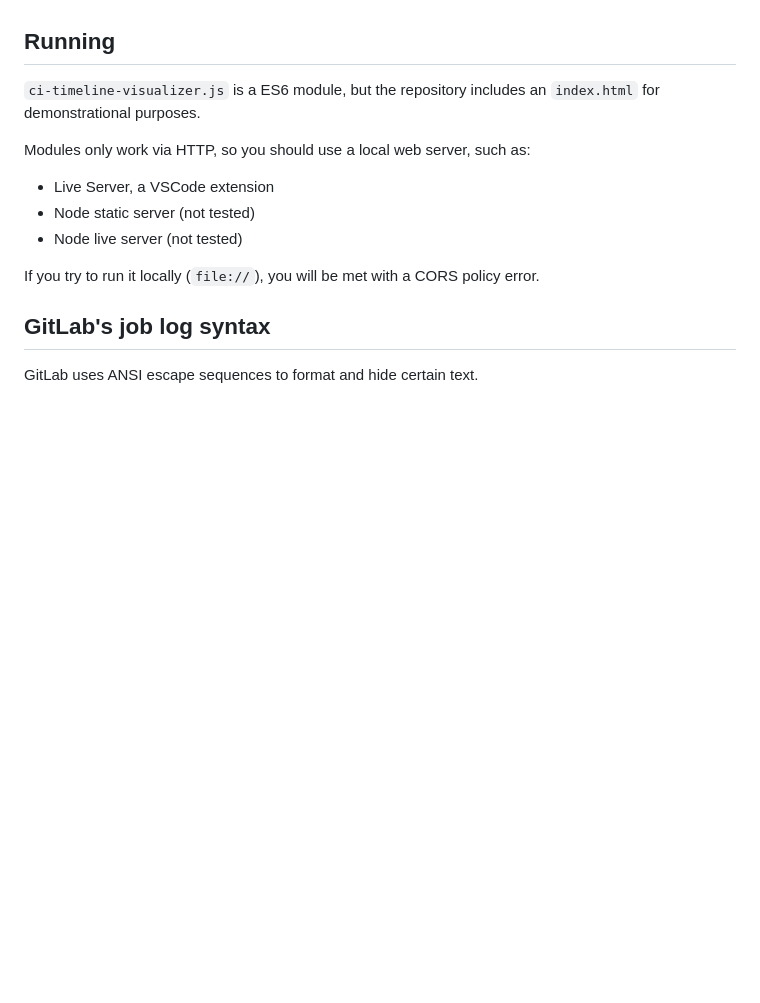
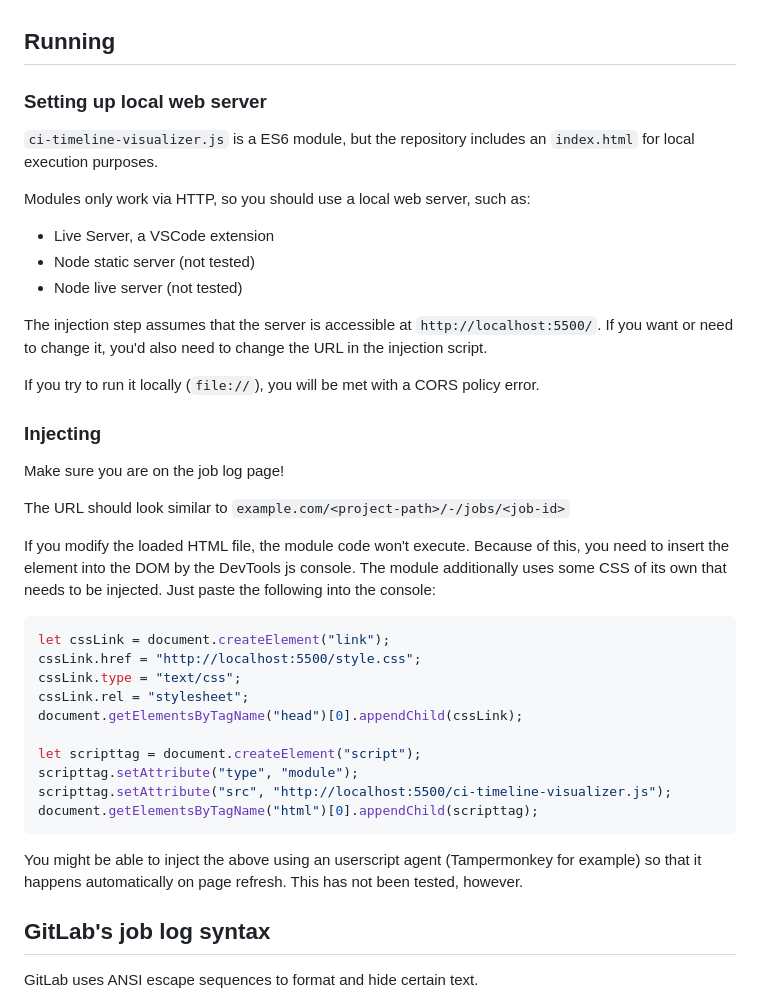
Before and after one commit to antmicro/ci-timeline-visualizer, a Markdown page: README.md, the part around the change. GitHub-like rendering; blank space fills up the shorter version.

Commit message:
Update README.md to include injection instructions

````diff
--- a/README.md
+++ b/README.md
@@ -4,14 +4,38 @@ ci-timeline-visualizer is an extension for GitLab's job logs to visualize the el
 
 ## Running
 
-`ci-timeline-visualizer.js` is a ES6 module, but the repository includes an `index.html` for demonstrational purposes.
+### Setting up local web server
+`ci-timeline-visualizer.js` is a ES6 module, but the repository includes an `index.html` for local execution purposes.
 
 Modules only work via HTTP, so you should use a local web server, such as:
 * Live Server, a VSCode extension
 * Node static server (not tested)
 * Node live server (not tested)
 
+The injection step assumes that the server is accessible at `http://localhost:5500/`. If you want or need to change it, you'd also need to change the URL in the injection script.
+
 If you try to run it locally (`file://`), you will be met with a CORS policy error.
+
+### Injecting
+Make sure you are on the job log page!
+
+The URL should look similar to `example.com/<project-path>/-/jobs/<job-id>`
+
+If you modify the loaded HTML file, the module code won't execute. Because of this, you need to insert the element into the DOM by the DevTools js console. The module additionally uses some CSS of its own that needs to be injected. Just paste the following into the console:
+```js
+let cssLink = document.createElement("link");
+cssLink.href = "http://localhost:5500/style.css";
+cssLink.type = "text/css";
+cssLink.rel = "stylesheet";
+document.getElementsByTagName("head")[0].appendChild(cssLink);
+
+let scripttag = document.createElement("script");
+scripttag.setAttribute("type", "module");
+scripttag.setAttribute("src", "http://localhost:5500/ci-timeline-visualizer.js");
+document.getElementsByTagName("html")[0].appendChild(scripttag);
+```
+
+You might be able to inject the above using an userscript agent (Tampermonkey for example) so that it happens automatically on page refresh. This has not been tested, however.
 
 ## GitLab's job log syntax
 
````
